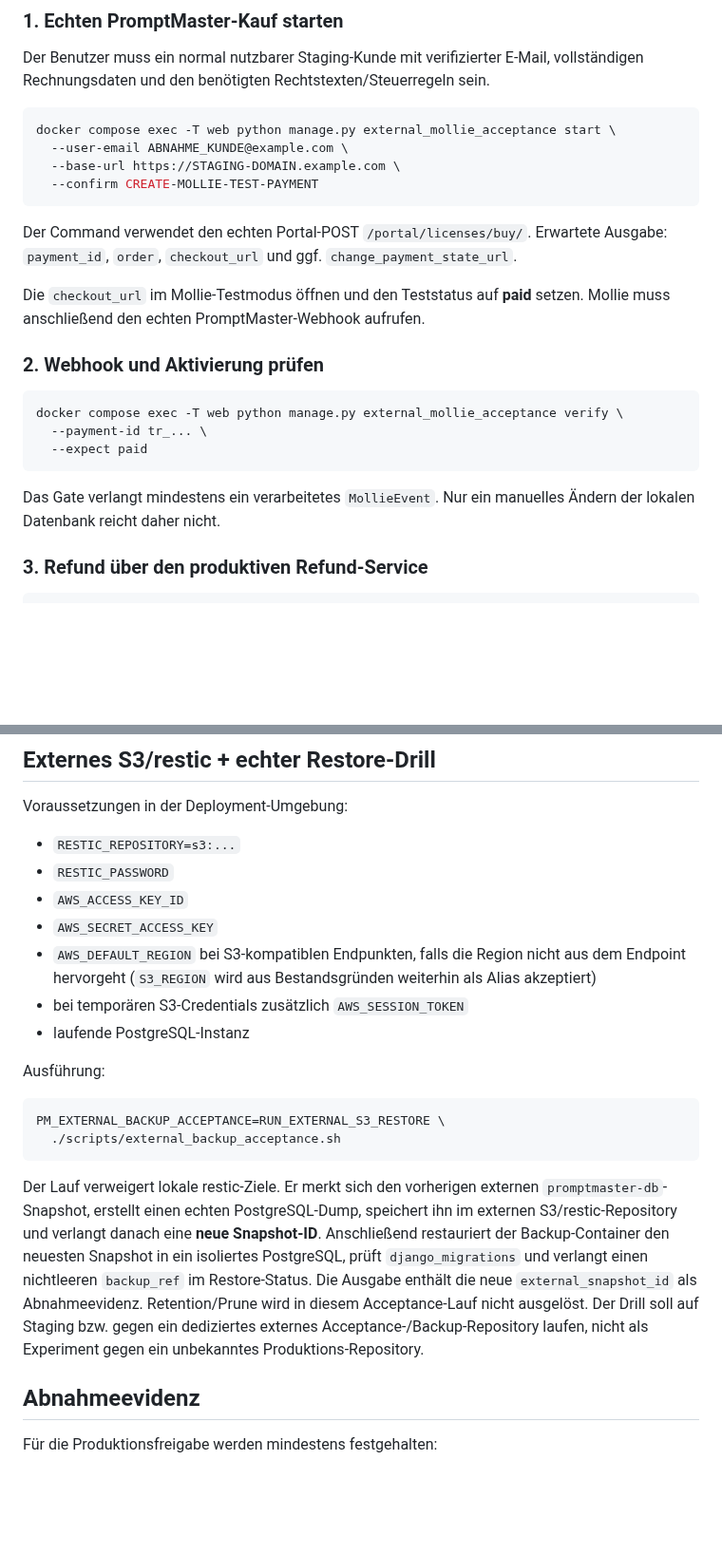
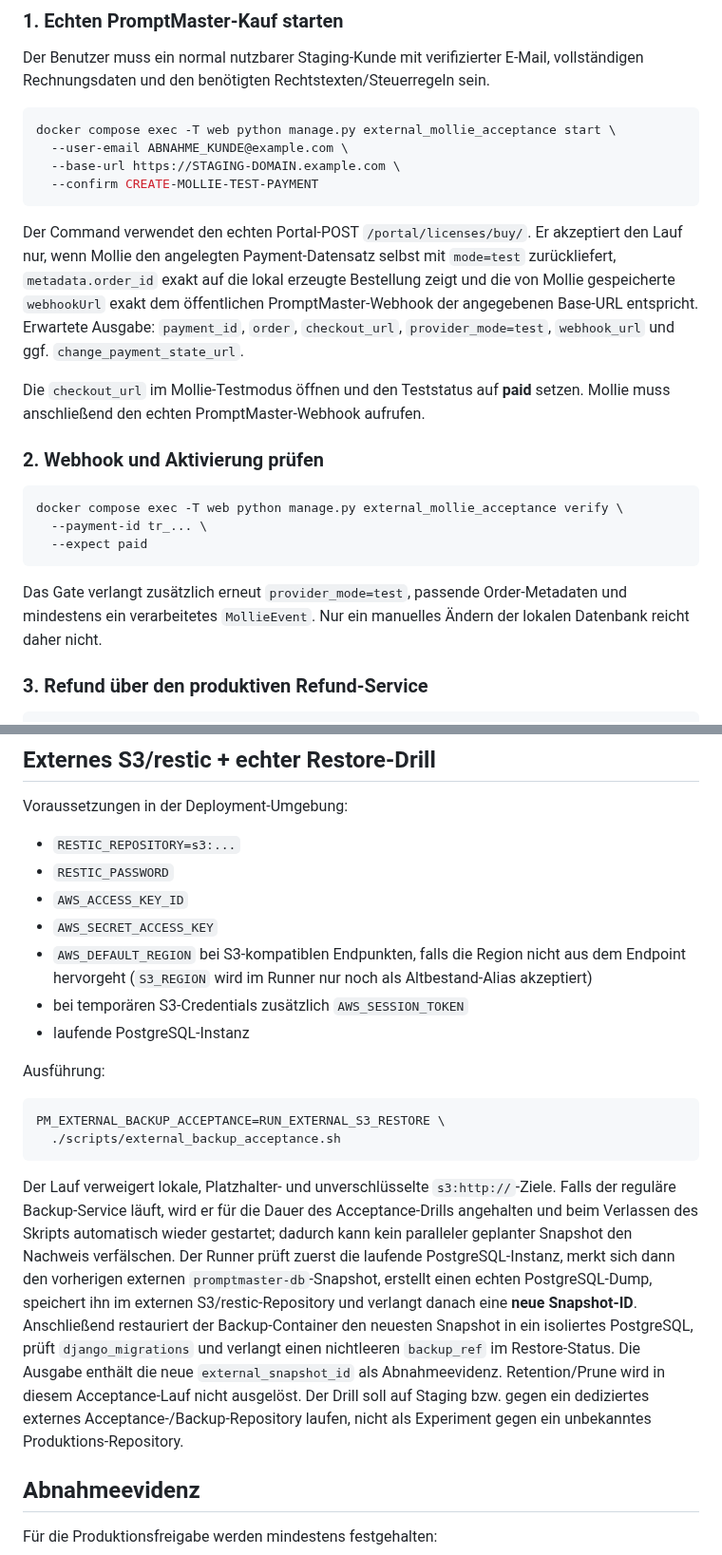
Before and after one commit to deckewandboden/prompmaster, a Markdown page: docs/PRODUCTION_ACCEPTANCE.md, 2 parts joined by grey strips. Shown at 95% size. Drawn GitHub-style; blank space fills up the shorter version.

Commit message:
Document hardened external acceptance evidence

````diff
--- a/docs/PRODUCTION_ACCEPTANCE.md
+++ b/docs/PRODUCTION_ACCEPTANCE.md
@@ -56,7 +56,7 @@ docker compose exec -T web python manage.py external_mollie_acceptance start \
   --confirm CREATE-MOLLIE-TEST-PAYMENT
 ```
 
-Der Command verwendet den echten Portal-POST `/portal/licenses/buy/`. Erwartete Ausgabe: `payment_id`, `order`, `checkout_url` und ggf. `change_payment_state_url`.
+Der Command verwendet den echten Portal-POST `/portal/licenses/buy/`. Er akzeptiert den Lauf nur, wenn Mollie den angelegten Payment-Datensatz selbst mit `mode=test` zurückliefert, `metadata.order_id` exakt auf die lokal erzeugte Bestellung zeigt und die von Mollie gespeicherte `webhookUrl` exakt dem öffentlichen PromptMaster-Webhook der angegebenen Base-URL entspricht. Erwartete Ausgabe: `payment_id`, `order`, `checkout_url`, `provider_mode=test`, `webhook_url` und ggf. `change_payment_state_url`.
 
 Die `checkout_url` im Mollie-Testmodus öffnen und den Teststatus auf **paid** setzen. Mollie muss anschließend den echten PromptMaster-Webhook aufrufen.
 
@@ -68,7 +68,7 @@ docker compose exec -T web python manage.py external_mollie_acceptance verify \
   --expect paid
 ```
 
-Das Gate verlangt mindestens ein verarbeitetes `MollieEvent`. Nur ein manuelles Ändern der lokalen Datenbank reicht daher nicht.
+Das Gate verlangt zusätzlich erneut `provider_mode=test`, passende Order-Metadaten und mindestens ein verarbeitetes `MollieEvent`. Nur ein manuelles Ändern der lokalen Datenbank reicht daher nicht.
 
 ### 3. Refund über den produktiven Refund-Service
 
@@ -108,7 +108,7 @@ Voraussetzungen in der Deployment-Umgebung:
 - `RESTIC_PASSWORD`
 - `AWS_ACCESS_KEY_ID`
 - `AWS_SECRET_ACCESS_KEY`
-- `AWS_DEFAULT_REGION` bei S3-kompatiblen Endpunkten, falls die Region nicht aus dem Endpoint hervorgeht (`S3_REGION` wird aus Bestandsgründen weiterhin als Alias akzeptiert)
+- `AWS_DEFAULT_REGION` bei S3-kompatiblen Endpunkten, falls die Region nicht aus dem Endpoint hervorgeht (`S3_REGION` wird im Runner nur noch als Altbestand-Alias akzeptiert)
 - bei temporären S3-Credentials zusätzlich `AWS_SESSION_TOKEN`
 - laufende PostgreSQL-Instanz
 
@@ -119,7 +119,7 @@ PM_EXTERNAL_BACKUP_ACCEPTANCE=RUN_EXTERNAL_S3_RESTORE \
   ./scripts/external_backup_acceptance.sh
 ```
 
-Der Lauf verweigert lokale restic-Ziele. Er merkt sich den vorherigen externen `promptmaster-db`-Snapshot, erstellt einen echten PostgreSQL-Dump, speichert ihn im externen S3/restic-Repository und verlangt danach eine **neue Snapshot-ID**. Anschließend restauriert der Backup-Container den neuesten Snapshot in ein isoliertes PostgreSQL, prüft `django_migrations` und verlangt einen nichtleeren `backup_ref` im Restore-Status. Die Ausgabe enthält die neue `external_snapshot_id` als Abnahmeevidenz. Retention/Prune wird in diesem Acceptance-Lauf nicht ausgelöst. Der Drill soll auf Staging bzw. gegen ein dediziertes externes Acceptance-/Backup-Repository laufen, nicht als Experiment gegen ein unbekanntes Produktions-Repository.
+Der Lauf verweigert lokale, Platzhalter- und unverschlüsselte `s3:http://`-Ziele. Falls der reguläre Backup-Service läuft, wird er für die Dauer des Acceptance-Drills angehalten und beim Verlassen des Skripts automatisch wieder gestartet; dadurch kann kein paralleler geplanter Snapshot den Nachweis verfälschen. Der Runner prüft zuerst die laufende PostgreSQL-Instanz, merkt sich dann den vorherigen externen `promptmaster-db`-Snapshot, erstellt einen echten PostgreSQL-Dump, speichert ihn im externen S3/restic-Repository und verlangt danach eine **neue Snapshot-ID**. Anschließend restauriert der Backup-Container den neuesten Snapshot in ein isoliertes PostgreSQL, prüft `django_migrations` und verlangt einen nichtleeren `backup_ref` im Restore-Status. Die Ausgabe enthält die neue `external_snapshot_id` als Abnahmeevidenz. Retention/Prune wird in diesem Acceptance-Lauf nicht ausgelöst. Der Drill soll auf Staging bzw. gegen ein dediziertes externes Acceptance-/Backup-Repository laufen, nicht als Experiment gegen ein unbekanntes Produktions-Repository.
 
 ## Abnahmeevidenz
 
````
